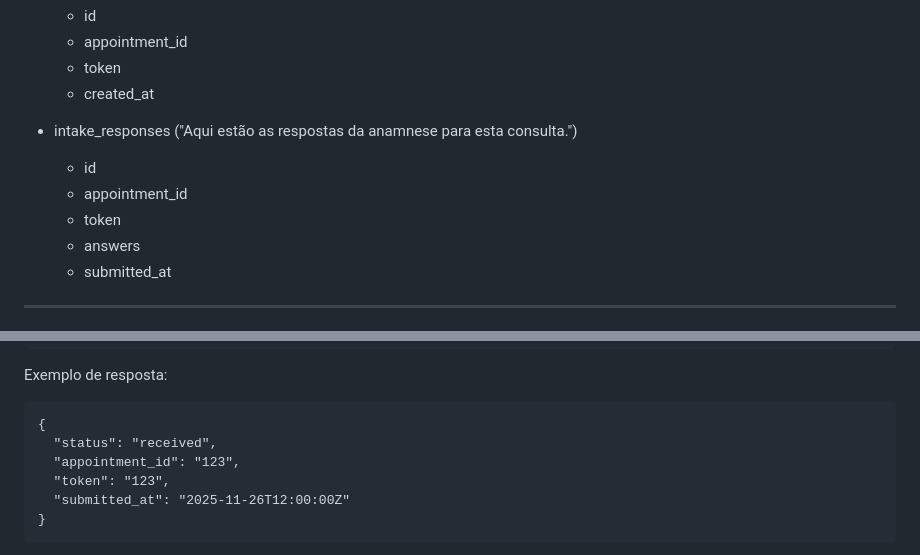
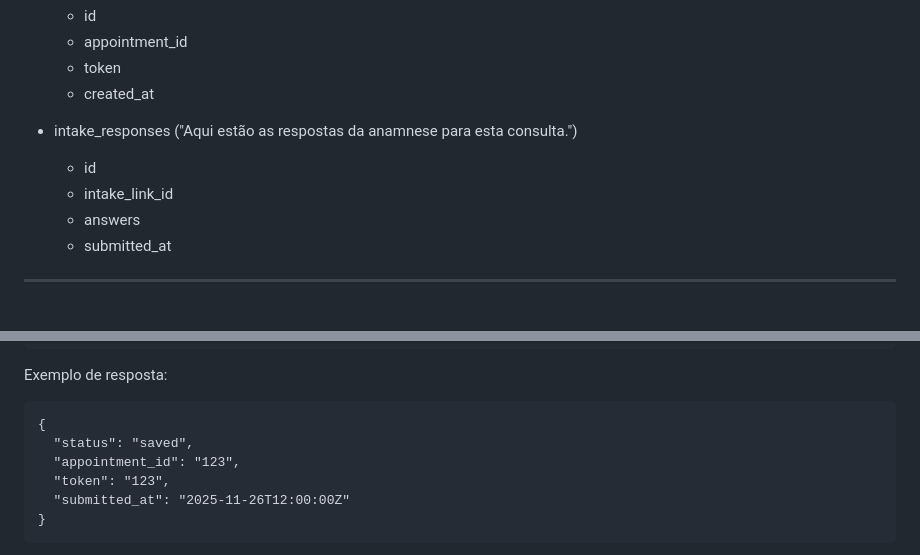
Before and after one commit to nickgrowthhack/budmed-intake, a Markdown page: README.md, 2 parts joined by grey strips. Drawn GitHub-style.

Commit message:
Update intake responses and example response status

````diff
--- a/README.md
+++ b/README.md
@@ -46,8 +46,7 @@ Esse link é específico para cada consulta realizada dentro da BudMed, e uma ve
 
 - intake_responses ("Aqui estão as respostas da anamnese para esta consulta.")
   - id
-  - appointment_id
-  - token
+  - intake_link_id
   - answers
   - submitted_at
 
@@ -84,7 +83,7 @@ Exemplo de requisição:
 Exemplo de resposta:
 ```
 {
-  "status": "received",
+  "status": "saved",
   "appointment_id": "123",
   "token": "123",
   "submitted_at": "2025-11-26T12:00:00Z"
````
